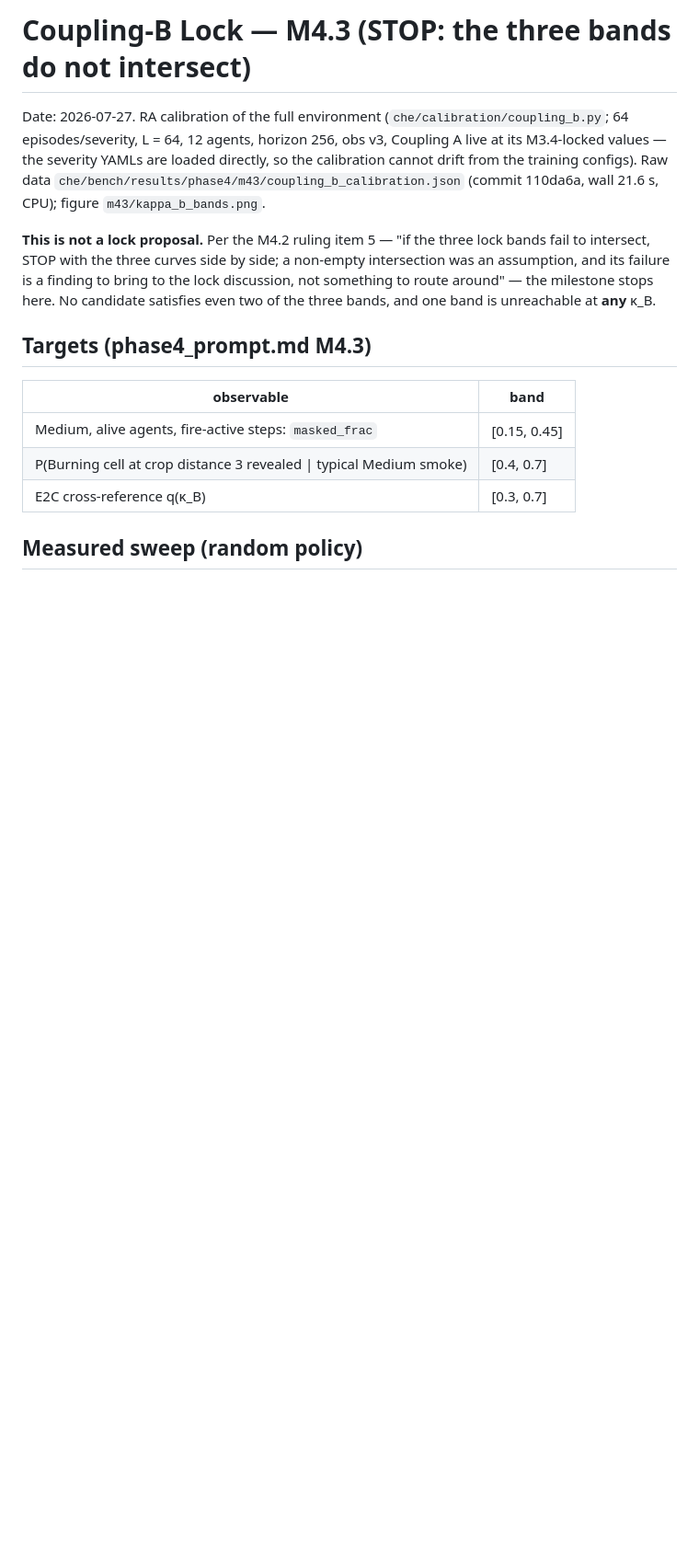
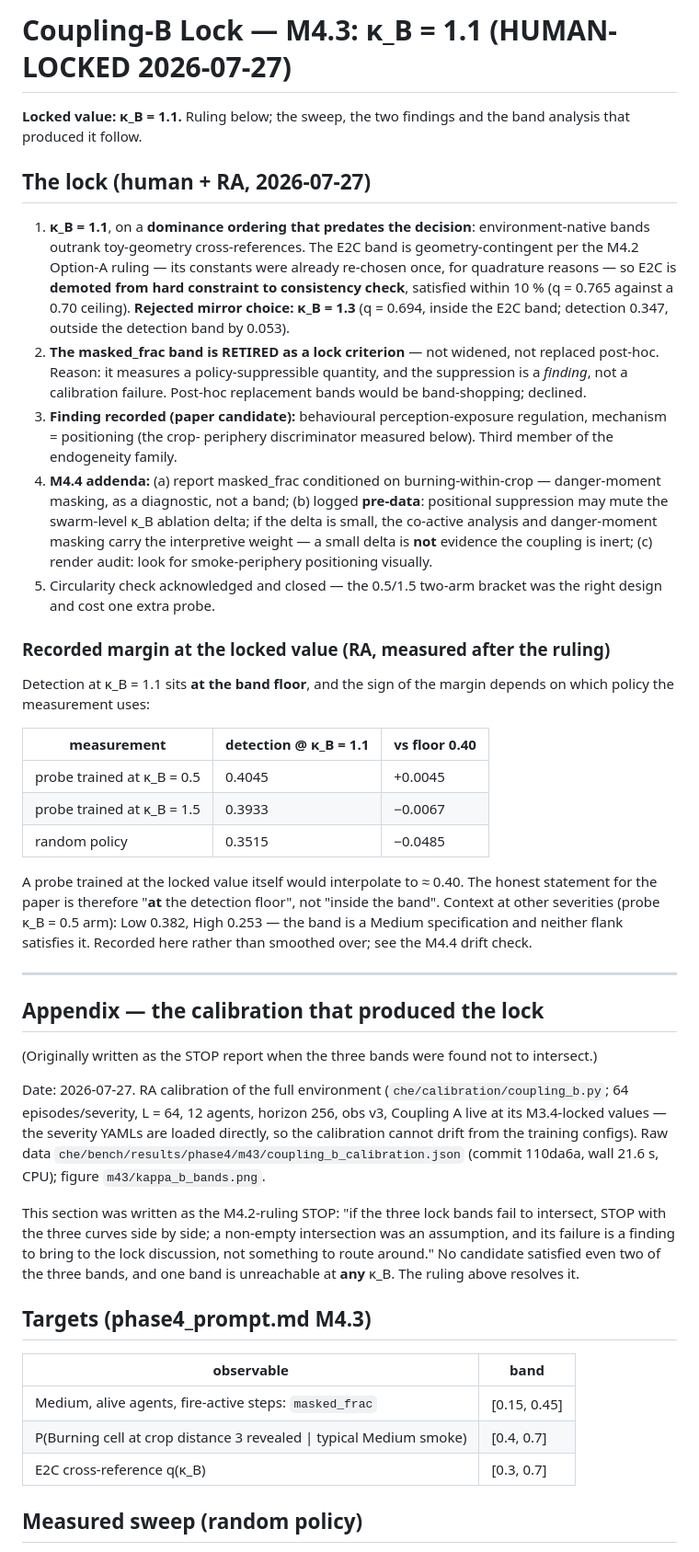
Before and after one commit to DirenDenizYildirim/Dynamic_env_swarm, a Markdown page: kappa_b_lock.md, the part around the change. Shown at 92% size. Rendered like a GitHub page; blank space fills up the shorter version.

Commit message:
M4.3 LOCK: kappa_B = 1.1 (human) — dominance ordering, masked_frac band retired
Records the human lock and its four companion rulings in kappa_b_lock.md
and docs/decision_log.md: env-native bands dominate toy-geometry
cross-references (E2C demoted to a consistency check, satisfied within
10%); the masked_frac band is retired rather than widened or replaced,
because it measures a policy-suppressible quantity and the suppression
is a finding; behavioural perception-exposure regulation recorded as a
paper candidate; M4.4 addenda logged pre-data.

Also records, measured after the ruling, that detection at kappa_B = 1.1
sits at the 0.40 floor rather than inside it: 0.4045 / 0.3933 / 0.3515
under the kB=0.5 probe / kB=1.5 probe / random policy.

```diff
--- a/kappa_b_lock.md
+++ b/kappa_b_lock.md
@@ -1,4 +1,61 @@
-# Coupling-B Lock — M4.3 (**STOP: the three bands do not intersect**)
+# Coupling-B Lock — M4.3: **κ_B = 1.1 (HUMAN-LOCKED 2026-07-27)**
+
+**Locked value: κ_B = 1.1.** Ruling below; the sweep, the two findings
+and the band analysis that produced it follow.
+
+## The lock (human + RA, 2026-07-27)
+
+1. **κ_B = 1.1**, on a **dominance ordering that predates the decision**:
+   environment-native bands outrank toy-geometry cross-references. The
+   E2C band is geometry-contingent per the M4.2 Option-A ruling — its
+   constants were already re-chosen once, for quadrature reasons — so
+   E2C is **demoted from hard constraint to consistency check**,
+   satisfied within 10 % (q = 0.765 against a 0.70 ceiling).
+   **Rejected mirror choice: κ_B = 1.3** (q = 0.694, inside the E2C
+   band; detection 0.347, outside the detection band by 0.053).
+2. **The masked_frac band is RETIRED as a lock criterion** — not
+   widened, not replaced post-hoc. Reason: it measures a
+   policy-suppressible quantity, and the suppression is a *finding*, not
+   a calibration failure. Post-hoc replacement bands would be
+   band-shopping; declined.
+3. **Finding recorded (paper candidate):** behavioural
+   perception-exposure regulation, mechanism = positioning (the crop-
+   periphery discriminator measured below). Third member of the
+   endogeneity family.
+4. **M4.4 addenda:** (a) report masked_frac conditioned on
+   burning-within-crop — danger-moment masking, as a diagnostic, not a
+   band; (b) logged **pre-data**: positional suppression may mute the
+   swarm-level κ_B ablation delta; if the delta is small, the co-active
+   analysis and danger-moment masking carry the interpretive weight — a
+   small delta is **not** evidence the coupling is inert; (c) render
+   audit: look for smoke-periphery positioning visually.
+5. Circularity check acknowledged and closed — the 0.5/1.5 two-arm
+   bracket was the right design and cost one extra probe.
+
+### Recorded margin at the locked value (RA, measured after the ruling)
+
+Detection at κ_B = 1.1 sits **at the band floor**, and the sign of the
+margin depends on which policy the measurement uses:
+
+| measurement | detection @ κ_B = 1.1 | vs floor 0.40 |
+|---|---|---|
+| probe trained at κ_B = 0.5 | 0.4045 | +0.0045 |
+| probe trained at κ_B = 1.5 | 0.3933 | −0.0067 |
+| random policy | 0.3515 | −0.0485 |
+
+A probe trained at the locked value itself would interpolate to ≈ 0.40.
+The honest statement for the paper is therefore "**at** the detection
+floor", not "inside the band". Context at other severities (probe
+κ_B = 0.5 arm): Low 0.382, High 0.253 — the band is a Medium
+specification and neither flank satisfies it. Recorded here rather than
+smoothed over; see the M4.4 drift check.
+
+---
+
+## Appendix — the calibration that produced the lock
+
+(Originally written as the STOP report when the three bands were found
+not to intersect.)
 
 Date: 2026-07-27. RA calibration of the full environment
 (`che/calibration/coupling_b.py`; 64 episodes/severity, L = 64, 12 agents,
@@ -8,12 +65,12 @@ the training configs). Raw data
 `che/bench/results/phase4/m43/coupling_b_calibration.json` (commit
 110da6a, wall 21.6 s, CPU); figure `m43/kappa_b_bands.png`.
 
-**This is not a lock proposal.** Per the M4.2 ruling item 5 — "if the
-three lock bands fail to intersect, STOP with the three curves side by
-side; a non-empty intersection was an assumption, and its failure is a
-finding to bring to the lock discussion, not something to route around"
-— the milestone stops here. No candidate satisfies even two of the three
-bands, and one band is unreachable at **any** κ_B.
+This section was written as the M4.2-ruling STOP: "if the three lock
+bands fail to intersect, STOP with the three curves side by side; a
+non-empty intersection was an assumption, and its failure is a finding
+to bring to the lock discussion, not something to route around." No
+candidate satisfied even two of the three bands, and one band is
+unreachable at **any** κ_B. The ruling above resolves it.
 
 ## Targets (phase4_prompt.md M4.3)
 
```
Also changed, not shown: docs/decision_log.md (+39 -0 lines).
